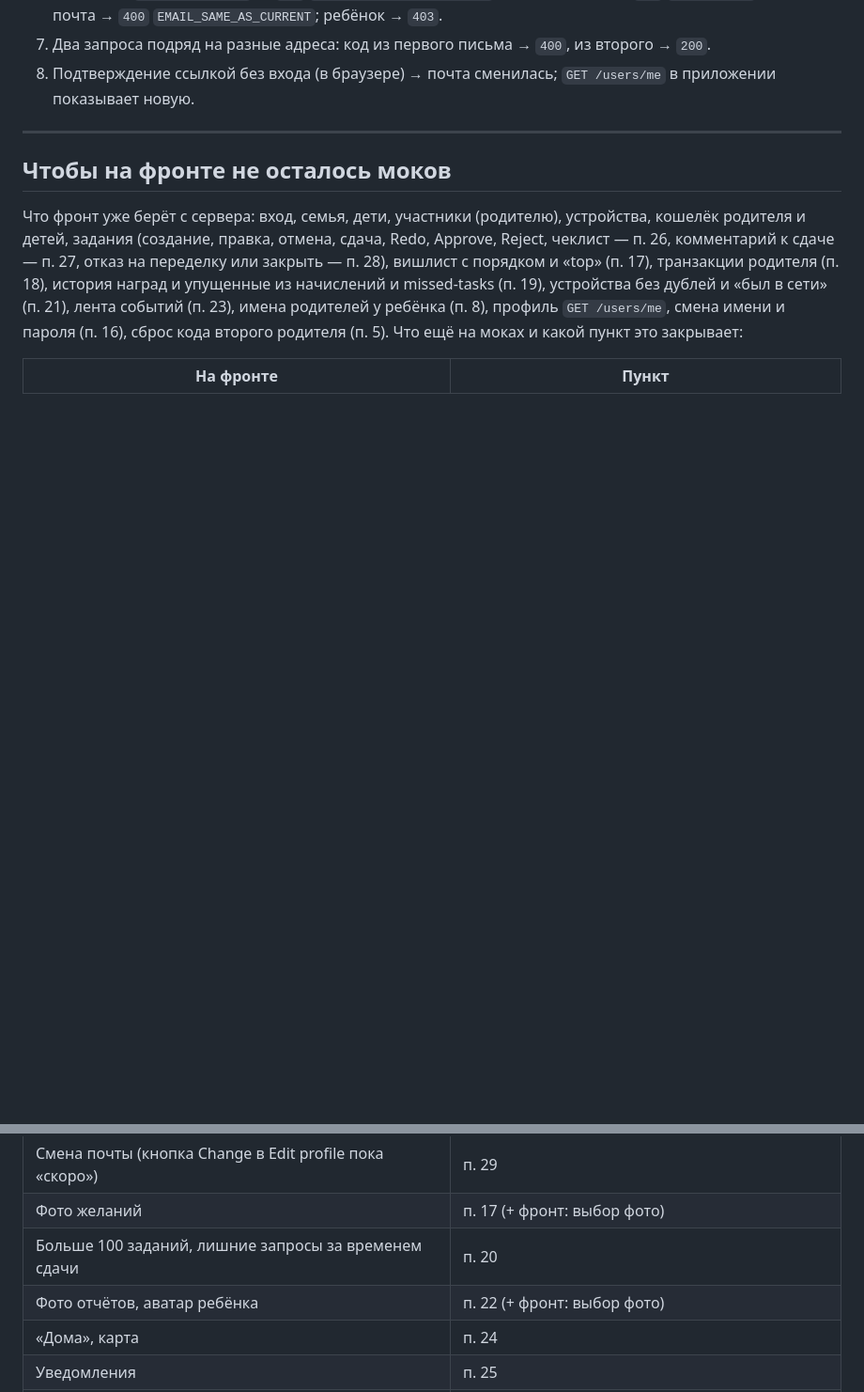
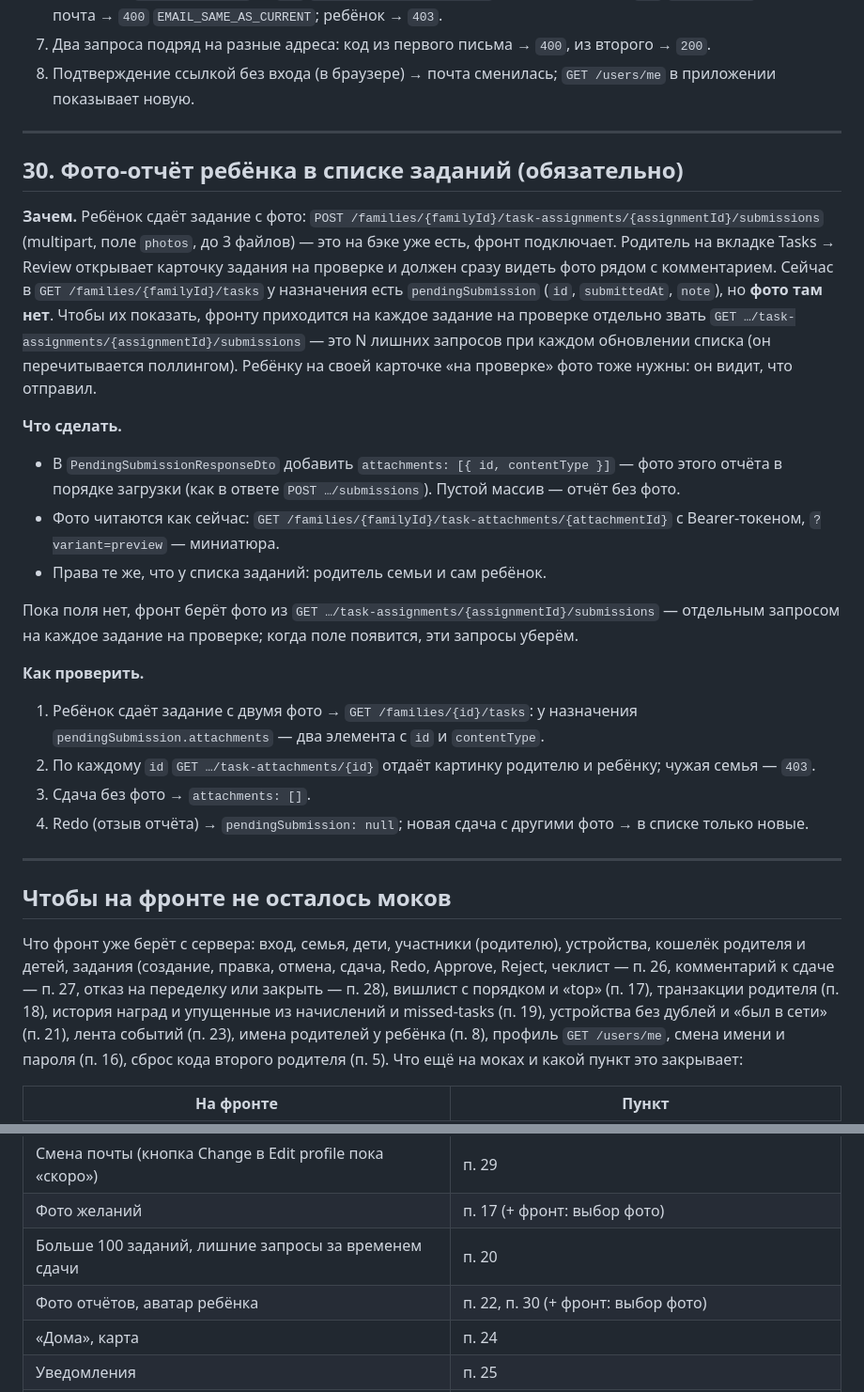
Before and after one commit to nodwest/doneReceived, a Markdown page: obsidian-done/Сделал-получил/Идеи.md, 2 parts joined by grey strips. Shown at 94% size. Drawn GitHub-style; blank space fills up the shorter version.

Commit message:
wishlist-limit(Идеи)Фото-отчёт ребёнка в списке заданий для бека (п. 30): attachments в pendingSubmission вместо запроса отчётов на каждое задание

```diff
--- a/obsidian-done/Сделал-получил/Идеи.md
+++ b/obsidian-done/Сделал-получил/Идеи.md
@@ -1362,6 +1362,25 @@ Content-Type: application/json
 
 ---
 
+## 30. Фото-отчёт ребёнка в списке заданий (обязательно)
+
+**Зачем.** Ребёнок сдаёт задание с фото: `POST /families/{familyId}/task-assignments/{assignmentId}/submissions` (multipart, поле `photos`, до 3 файлов) — это на бэке уже есть, фронт подключает. Родитель на вкладке Tasks → Review открывает карточку задания на проверке и должен сразу видеть фото рядом с комментарием. Сейчас в `GET /families/{familyId}/tasks` у назначения есть `pendingSubmission` (`id`, `submittedAt`, `note`), но **фото там нет**. Чтобы их показать, фронту приходится на каждое задание на проверке отдельно звать `GET …/task-assignments/{assignmentId}/submissions` — это N лишних запросов при каждом обновлении списка (он перечитывается поллингом). Ребёнку на своей карточке «на проверке» фото тоже нужны: он видит, что отправил.
+
+**Что сделать.**
+- В `PendingSubmissionResponseDto` добавить `attachments: [{ id, contentType }]` — фото этого отчёта в порядке загрузки (как в ответе `POST …/submissions`). Пустой массив — отчёт без фото.
+- Фото читаются как сейчас: `GET /families/{familyId}/task-attachments/{attachmentId}` с Bearer-токеном, `?variant=preview` — миниатюра.
+- Права те же, что у списка заданий: родитель семьи и сам ребёнок.
+
+Пока поля нет, фронт берёт фото из `GET …/task-assignments/{assignmentId}/submissions` — отдельным запросом на каждое задание на проверке; когда поле появится, эти запросы уберём.
+
+**Как проверить.**
+1. Ребёнок сдаёт задание с двумя фото → `GET /families/{id}/tasks`: у назначения `pendingSubmission.attachments` — два элемента с `id` и `contentType`.
+2. По каждому `id` `GET …/task-attachments/{id}` отдаёт картинку родителю и ребёнку; чужая семья — `403`.
+3. Сдача без фото → `attachments: []`.
+4. Redo (отзыв отчёта) → `pendingSubmission: null`; новая сдача с другими фото → в списке только новые.
+
+---
+
 ## Чтобы на фронте не осталось моков
 
 Что фронт уже берёт с сервера: вход, семья, дети, участники (родителю), устройства, кошелёк родителя и детей, задания (создание, правка, отмена, сдача, Redo, Approve, Reject, чеклист — п. 26, комментарий к сдаче — п. 27, отказ на переделку или закрыть — п. 28), вишлист с порядком и «top» (п. 17), транзакции родителя (п. 18), история наград и упущенные из начислений и missed-tasks (п. 19), устройства без дублей и «был в сети» (п. 21), лента событий (п. 23), имена родителей у ребёнка (п. 8), профиль `GET /users/me`, смена имени и пароля (п. 16), сброс кода второго родителя (п. 5). Что ещё на моках и какой пункт это закрывает:
@@ -1371,7 +1390,7 @@ Content-Type: application/json
 | Смена почты (кнопка Change в Edit profile пока «скоро») | п. 29 |
 | Фото желаний | п. 17 (+ фронт: выбор фото) |
 | Больше 100 заданий, лишние запросы за временем сдачи | п. 20 |
-| Фото отчётов, аватар ребёнка | п. 22 (+ фронт: выбор фото) |
+| Фото отчётов, аватар ребёнка | п. 22, п. 30 (+ фронт: выбор фото) |
 | «Дома», карта | п. 24 |
 | Уведомления | п. 25 |
 | Выводы ребёнка на карту, Withdraw у родителя | продуктовое решение: нужны ли настоящие выводы |
```
